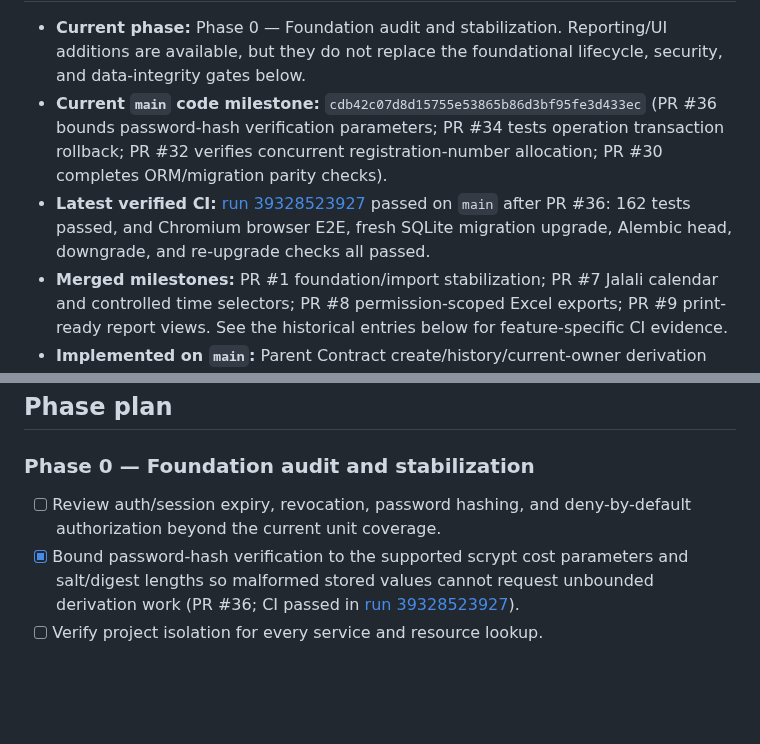
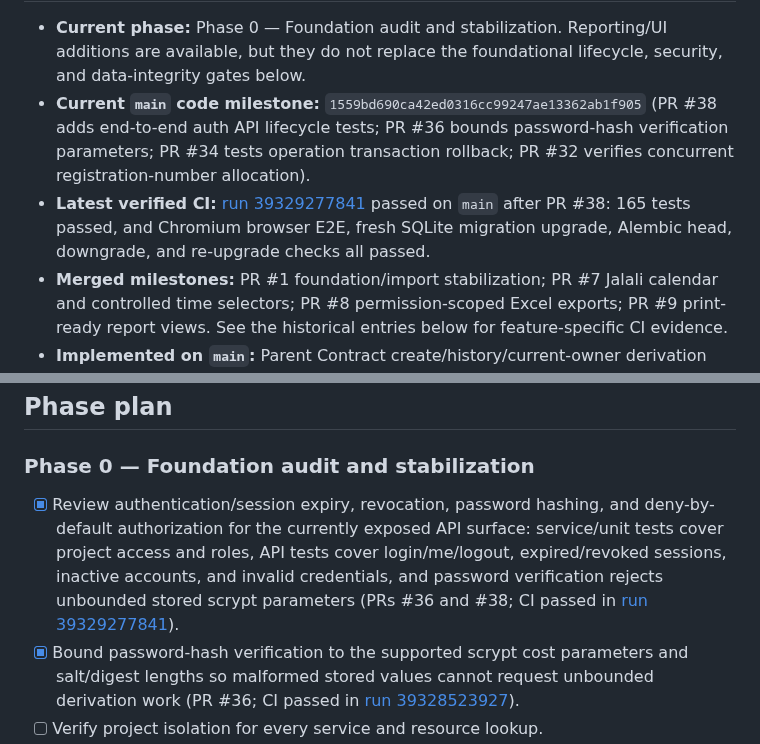
Before and after one commit to kokoosabzi/sabt, a Markdown page: PROGRESS.md, 2 parts joined by grey strips. GitHub-like rendering; blank space fills up the shorter version.

Commit message:
docs: record authentication API security audit (#39)

```diff
--- a/PROGRESS.md
+++ b/PROGRESS.md
@@ -6,7 +6,7 @@
 
 - **Current phase:** Phase 0 — Foundation audit and stabilization. Reporting/UI additions are available, but they do not replace the foundational lifecycle, security, and data-integrity gates below.
-- **Current `main` code milestone:** `cdb42c07d8d15755e53865b86d3bf95fe3d433ec` (PR #36 bounds password-hash verification parameters; PR #34 tests operation transaction rollback; PR #32 verifies concurrent registration-number allocation; PR #30 completes ORM/migration parity checks).
-- **Latest verified CI:** [run 39328523927](https://github.com/kokoosabzi/sabt/actions/runs/39328523927) passed on `main` after PR #36: 162 tests passed, and Chromium browser E2E, fresh SQLite migration upgrade, Alembic head, downgrade, and re-upgrade checks all passed.
+- **Current `main` code milestone:** `1559bd690ca42ed0316cc99247ae13362ab1f905` (PR #38 adds end-to-end auth API lifecycle tests; PR #36 bounds password-hash verification parameters; PR #34 tests operation transaction rollback; PR #32 verifies concurrent registration-number allocation).
+- **Latest verified CI:** [run 39329277841](https://github.com/kokoosabzi/sabt/actions/runs/39329277841) passed on `main` after PR #38: 165 tests passed, and Chromium browser E2E, fresh SQLite migration upgrade, Alembic head, downgrade, and re-upgrade checks all passed.
 - **Merged milestones:** PR #1 foundation/import stabilization; PR #7 Jalali calendar and controlled time selectors; PR #8 permission-scoped Excel exports; PR #9 print-ready report views. See the historical entries below for feature-specific CI evidence.
 - **Implemented on `main`:** Parent Contract create/history/current-owner derivation and staged CSV/XLSX import; initial Persian RTL portal; management/workflow/event reports; CSV/XLSX exports; Jalali report date picker and project-timezone conversion; browser print-to-PDF views.
 - **Still incomplete:** comprehensive workflow-event coverage; full operation lifecycle/finalization guarantees; full Contract/restriction services; managed document storage; appointments/reminders; template designer and server-side reproducible PDF generation; full search/admin UI; backup/restore and packaging.
@@ -18,7 +18,7 @@
 ## Phase plan
 
 ### Phase 0 — Foundation audit and stabilization
-- [ ] Review auth/session expiry, revocation, password hashing, and deny-by-default authorization beyond the current unit coverage.
+- [x] Review authentication/session expiry, revocation, password hashing, and deny-by-default authorization for the currently exposed API surface: service/unit tests cover project access and roles, API tests cover login/me/logout, expired/revoked sessions, inactive accounts, and invalid credentials, and password verification rejects unbounded stored scrypt parameters (PRs #36 and #38; CI passed in [run 39329277841](https://github.com/kokoosabzi/sabt/actions/runs/39329277841)).
 - [x] Bound password-hash verification to the supported scrypt cost parameters and salt/digest lengths so malformed stored values cannot request unbounded derivation work (PR #36; CI passed in [run 39328523927](https://github.com/kokoosabzi/sabt/actions/runs/39328523927)).
 - [ ] Verify project isolation for every service and resource lookup.
 - [x] Scope parent-contract history, current-owner derivation, and report joins to the owning project, with cross-project regression tests (PR #15; CI passed in [run 39148879162](https://github.com/kokoosabzi/sabt/actions/runs/39148879162)).
```
Also changed, not shown: other parts of PROGRESS.md (+1 -1 lines).
